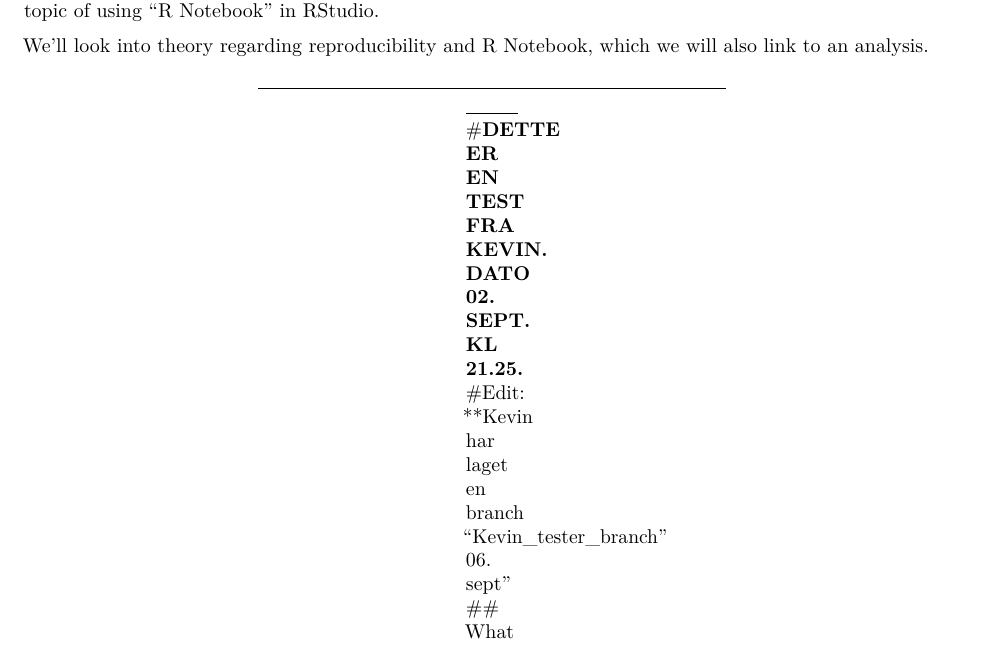
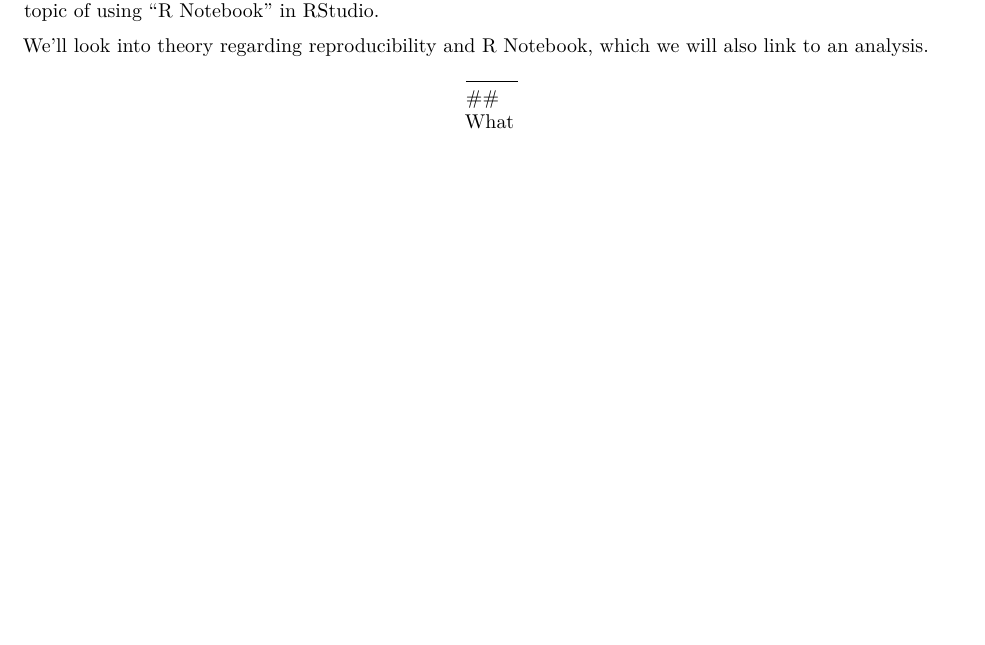
Before and after one commit to OlaAOlof/As1_H21_OAO, an R Markdown document (Can R Notebook Help With Reproducibility.Rmd): part of page 1 of 15, cut so that both start at the same text, the shorter picture padded with empty space. Rendered offline with R 4.5, knitr and Pandoc, then LaTeX, with nearby package versions.

Commit message:
Prøver å overskride duplikat

```diff
--- a/Can R Notebook Help With Reproducibility.Rmd
+++ b/Can R Notebook Help With Reproducibility.Rmd
@@ -12,12 +12,6 @@ In this context, we will address the topic of using "R Notebook" in RStudio.
 We'll look into theory regarding reproducibility and R Notebook, which we will also link to an analysis.
 
 ---
-
-
----
-#**DETTE ER EN TEST FRA KEVIN. DATO 02. SEPT. KL 21.25.**
-#Edit: **Kevin har laget en branch "Kevin_tester_branch" 06. sept"
-
 ## What is reproducibility?
 
 In science it's by some considered to be the holy grail of statistics. Basically it means doing an experiment or research multiple times by different people or groups, with the same numbers and get the same result.
```
Also changed, not shown: Can R Notebook Help With Reproducibility.nb.html.
